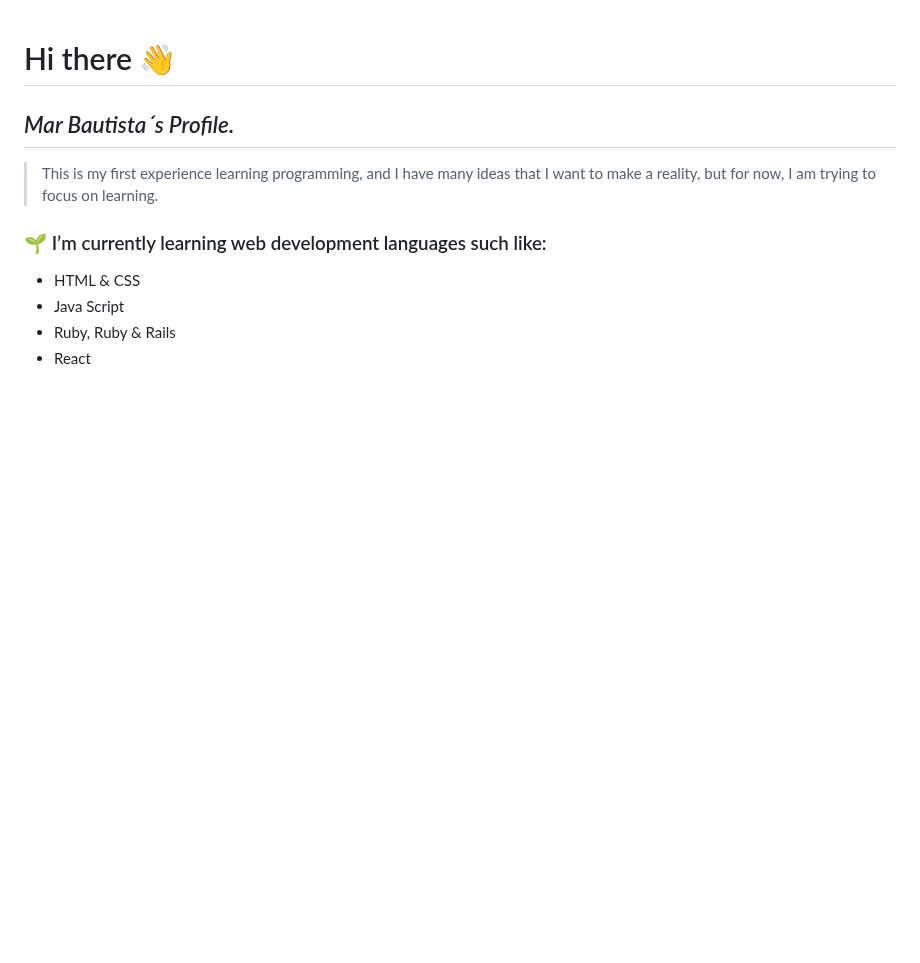
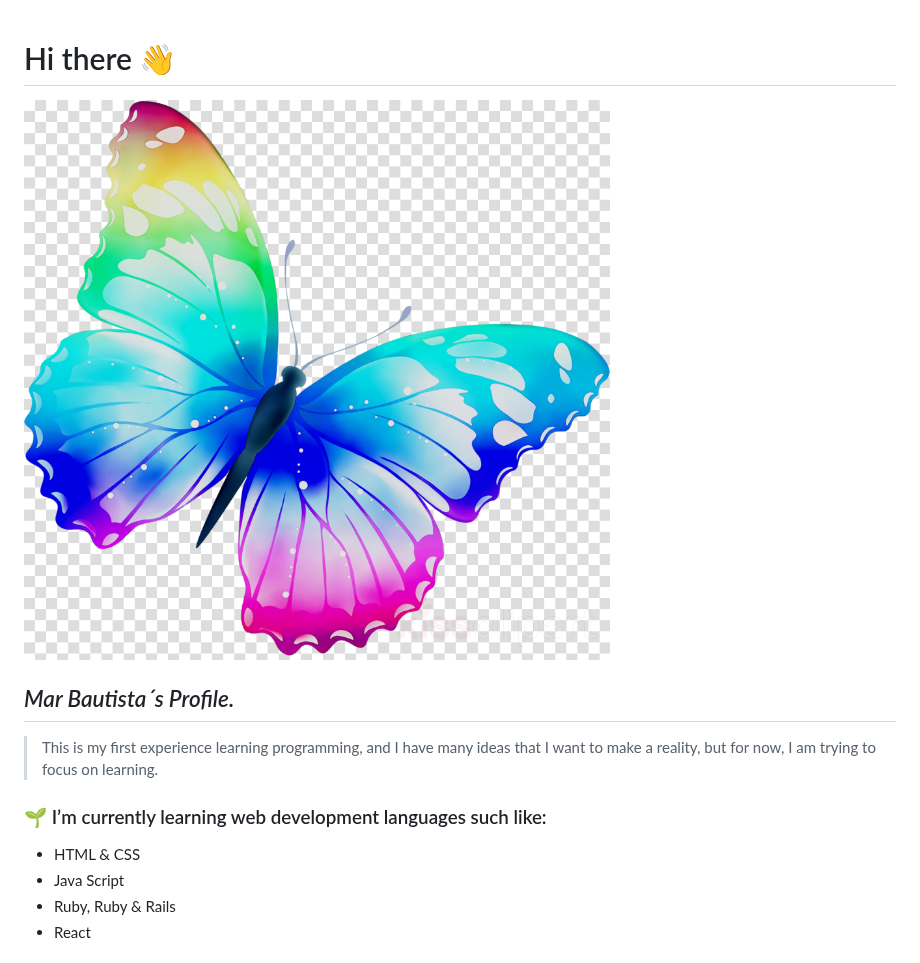
Before and after one commit to marilirulita/marilirulita, a Markdown page: README.md, the part around the change. Drawn GitHub-style; pictures changed too: butterfly.png (added); blank space fills up the shorter version.

Commit message:
Add logo picture

```diff
--- a/README.md
+++ b/README.md
@@ -1,5 +1,6 @@
 # Hi there 👋
 
+![Butterfly](butterfly.png)
 ## *Mar Bautista´s Profile.*
 >This is my first experience learning programming, and I have many ideas that I want to make a reality, but for now, I am trying to focus on learning.
 ### 🌱 I’m currently learning web development languages such like:
```
